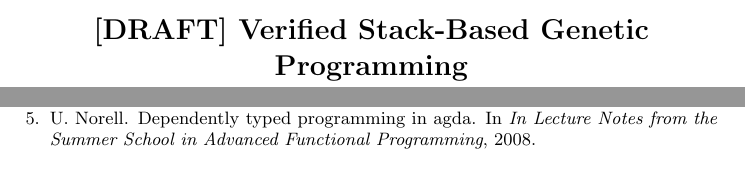
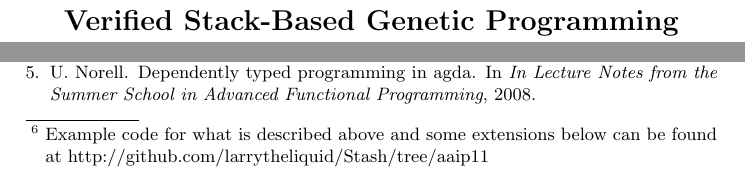
Before and after one commit to larrytheliquid/aaip11, a LaTeX thesis (aaip.tex): two parts of pages 1 and 16 of 17, joined at a grey line, cut so that both start at the same text. Compiled offline with pdfLaTeX.

Commit message:
Link to examples

```diff
--- a/aaip.tex
+++ b/aaip.tex
@@ -18,7 +18,7 @@
 
 \mainmatter  % start of an individual contribution
 
-\title{[DRAFT] Verified Stack-Based Genetic Programming\\
+\title{Verified Stack-Based Genetic Programming\\
 via Dependent Types}
 % a short form should be given in case it is too long for the running head
 \titlerunning{Verified Stack-Based GP via Dependent Types}
@@ -902,7 +902,10 @@ GP within the context of dependently typed programming.
 
 \subsection{Last Remarks}
 
-The boolean language used in all the examples is of course just a toy,
+The boolean language used in all the examples\footnote{Example code
+  for what is described above and some extensions below can
+  be found at http://github.com/larrytheliquid/Stash/tree/aaip11
+} is of course just a toy,
 and more interesting languages can be encoded. Constructors of
 \texttt{Word} support parameterization. For example, \texttt{nat : ℕ →
   Word} could be used to support a single constructor for all natural
```
